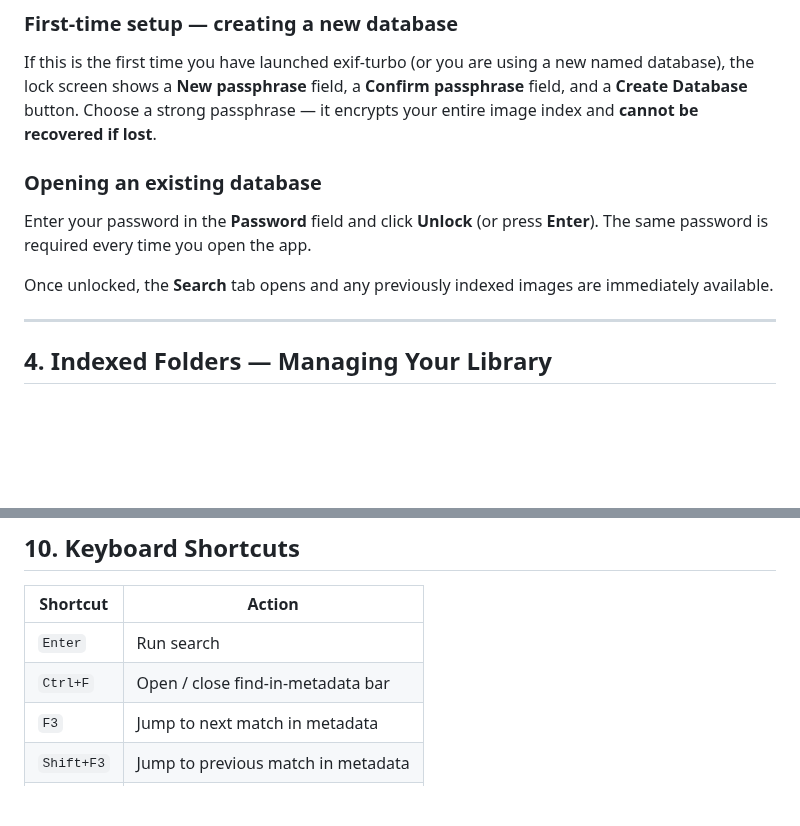
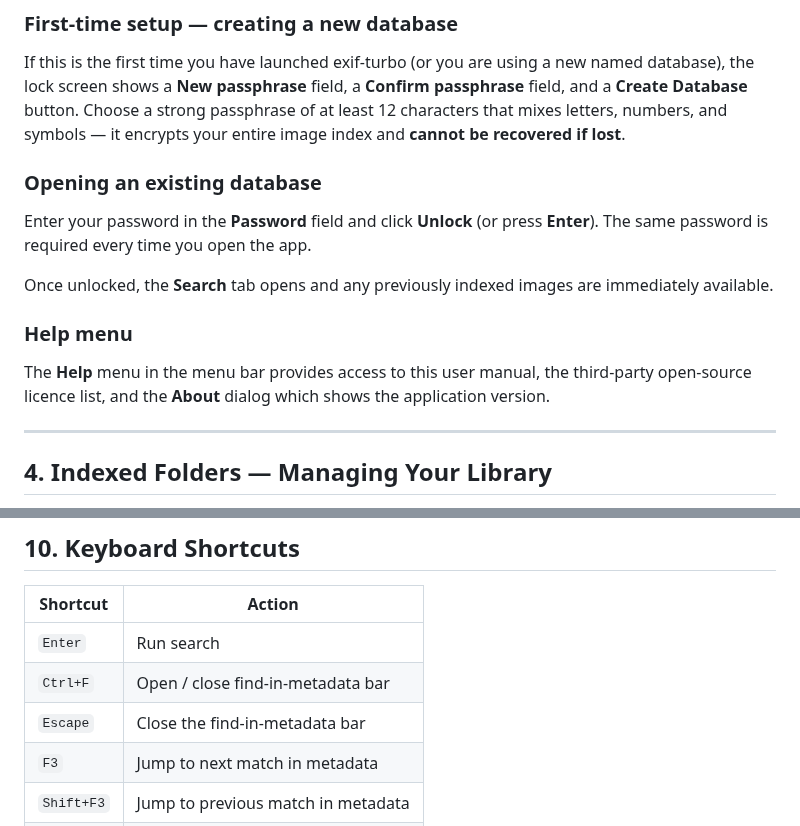
Before and after one commit to baddonkey/exif-turbo, a Markdown page: docs/user-manual.md, 2 parts joined by grey strips. Rendered like a GitHub page; blank space fills up the shorter version.

```diff
--- a/docs/user-manual.md
+++ b/docs/user-manual.md
@@ -75,8 +75,8 @@ When you start exif-turbo you are greeted by the **lock screen**:
 If this is the first time you have launched exif-turbo (or you are using a new
 named database), the lock screen shows a **New passphrase** field, a
 **Confirm passphrase** field, and a **Create Database** button. Choose a strong
-passphrase — it encrypts your entire image index and **cannot be recovered if
-lost**.
+passphrase of at least 12 characters that mixes letters, numbers, and symbols —
+it encrypts your entire image index and **cannot be recovered if lost**.
 
 ### Opening an existing database
 
@@ -85,6 +85,12 @@ Enter your password in the **Password** field and click **Unlock** (or press
 
 Once unlocked, the **Search** tab opens and any previously indexed images are
 immediately available.
+
+### Help menu
+
+The **Help** menu in the menu bar provides access to this user manual, the
+third-party open-source licence list, and the **About** dialog which shows the
+application version.
 
 ---
 
@@ -347,6 +391,7 @@ The **Reset Database…** button is disabled while indexing is in progress.
 |----------|--------|
 | `Enter` | Run search |
 | `Ctrl+F` | Open / close find-in-metadata bar |
+| `Escape` | Close the find-in-metadata bar |
 | `F3` | Jump to next match in metadata |
 | `Shift+F3` | Jump to previous match in metadata |
 | `Ctrl+Q` | Quit |
```
Also changed, not shown: other parts of docs/user-manual.md (+58 -20 lines), docs/screenshots/01_lock_screen.png, docs/screenshots/03_search_eagle.png, docs/screenshots/04_search_milky_way.png, docs/screenshots/06_indexed_folders.png, 5 other files.
